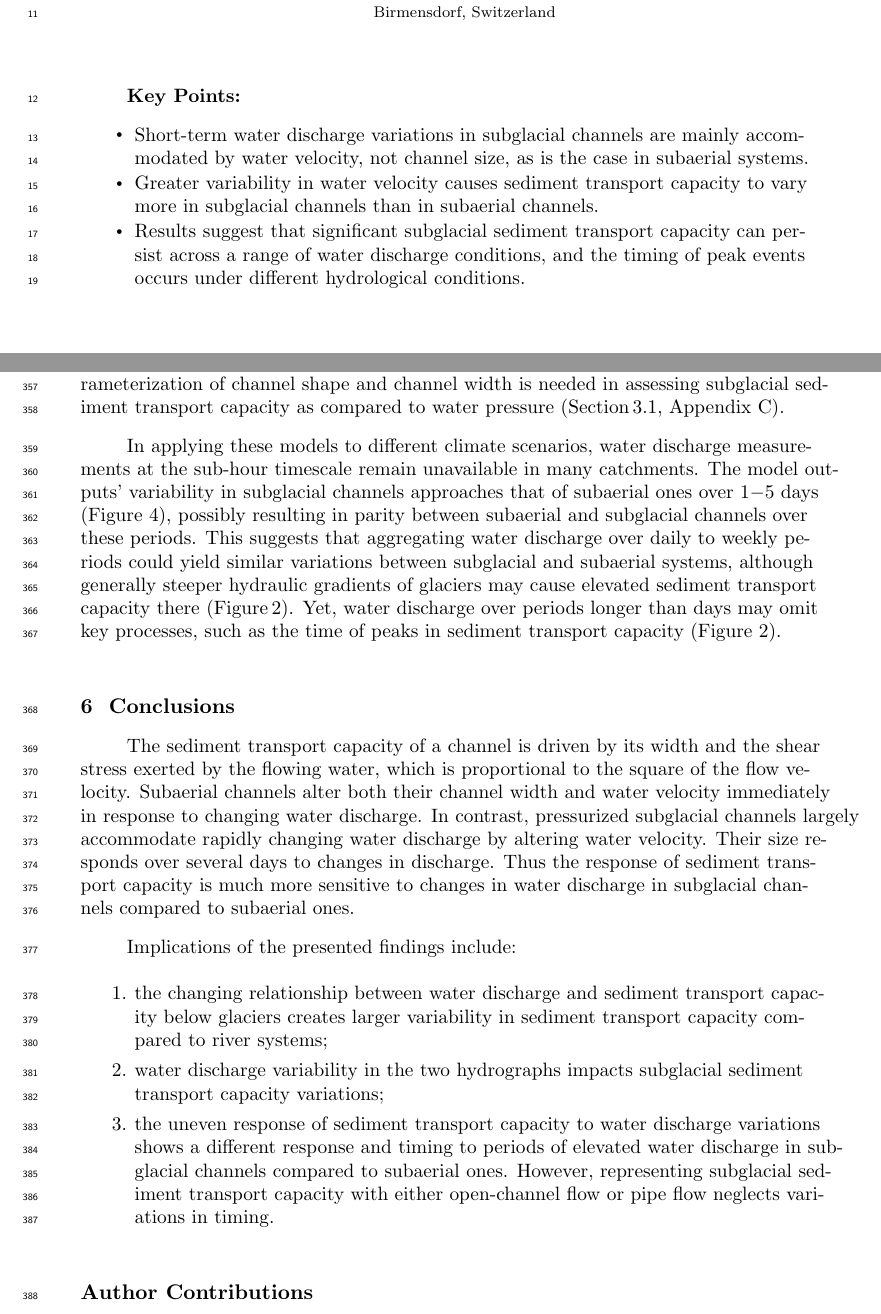
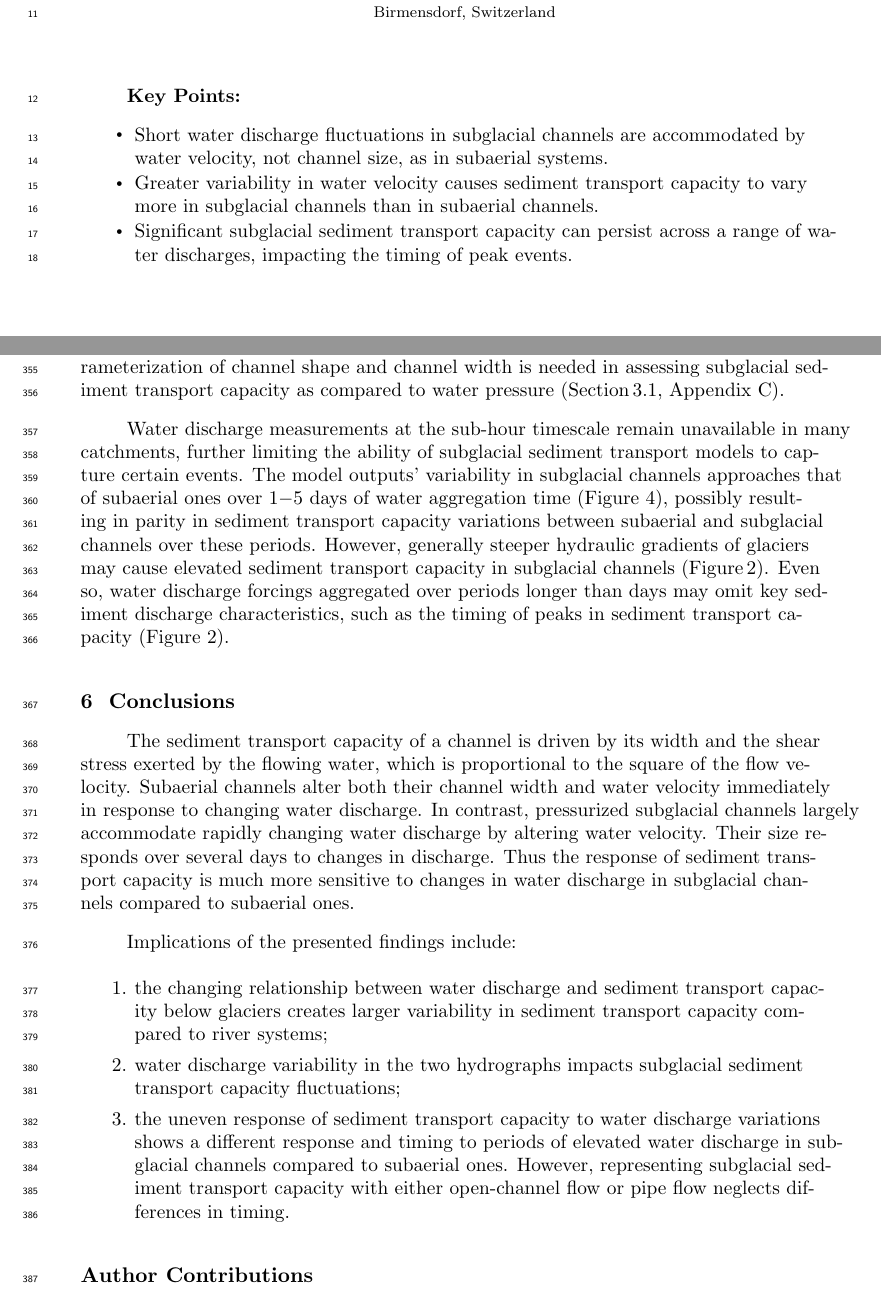
Before and after one commit to IanAdel/variability, a LaTeX document (Delaneyetal2024.tex): two parts of pages 1 and 11 of 23, joined at a grey line, cut so that both start at the same text. Compiled offline with pdfLaTeX.

Commit message:
more small changes

```diff
--- a/Delaneyetal2024.tex
+++ b/Delaneyetal2024.tex
@@ -86,9 +86,9 @@
 \correspondingauthor{Ian Delaney}{ianarburua.delaney@unil.ch}
 
 \begin{keypoints}
-\item Short-term water discharge variations in subglacial channels are mainly accommodated by water velocity, not channel size, as is the case in subaerial systems.
+\item Short water discharge fluctuations in subglacial channels are accommodated by water velocity, not channel size, as in subaerial systems.
 \item Greater variability in water velocity causes sediment transport capacity to vary more in subglacial channels than in subaerial channels.
-\item Results suggest that significant subglacial sediment transport capacity can persist across a range of water discharge conditions, and the timing of peak events occurs under different hydrological conditions.
+\item Significant subglacial sediment transport capacity can persist across a range of water discharges, impacting the  timing of peak events.
 \end{keypoints}
 
 \begin{abstract}
@@ -431,10 +429,10 @@ Numerical models of subglacial sediment transport generally apply classical para
 In these R-channel models, viable water pressure regimes can be achieved by changing the shape and friction factor of the channels, enabling assumptions of semi-circular channels in most applications \cite{werder2010b}.
 However, the role of channel width in the findings here suggests that more thorough parameterization of channel shape and channel width is needed in assessing subglacial sediment transport capacity as compared to water pressure (Section\,\ref{sect:sub_mode}, \ref{sect:scaling}).
 
-In applying these models to different climate scenarios, water discharge measurements at the sub-hour timescale remain unavailable in many catchments.
-The model outputs' variability in subglacial channels approaches that of subaerial ones  over $1-5$ days (Figure~\ref{fig:multi_run}), possibly resulting in parity between subaerial and subglacial channels over these periods.
-This suggests that aggregating water discharge over daily to weekly periods could yield similar variations between subglacial and subaerial systems, although generally steeper hydraulic gradients of glaciers may cause elevated sediment transport capacity there (Figure\,\ref{fig:model_outs}).
-Yet, water discharge over periods longer than days may omit key processes, such as the time of peaks in sediment transport capacity (Figure~\ref{fig:model_outs}).
+Water discharge measurements at the sub-hour timescale remain unavailable in many catchments, further limiting the ability of subglacial  sediment transport models to capture certain events.
+The model outputs' variability in subglacial channels approaches that of subaerial ones over $1-5$ days of water aggregation time (Figure~\ref{fig:multi_run}), possibly resulting in parity in sediment transport capacity variations between subaerial and subglacial channels over these periods.
+However, generally steeper hydraulic gradients of glaciers may cause elevated sediment transport capacity in subglacial channels (Figure\,\ref{fig:model_outs}).
+Even so, water discharge forcings aggregated over periods longer than days may omit key sediment discharge characteristics, such as the timing of peaks in sediment transport capacity (Figure~\ref{fig:model_outs}).
 
 \section{Conclusions}
 
@@ -449,11 +447,12 @@ Implications of the presented findings include:
 \item the changing relationship between water discharge and sediment transport capacity below glaciers creates larger variability in sediment transport capacity compared to river systems;
   \vspace{.1cm}
 
-\item  water discharge variability in the two hydrographs impacts subglacial sediment transport capacity variations;
+\item
+  water discharge variability in the two hydrographs impacts subglacial sediment transport capacity fluctuations;
   \vspace{.1cm}
 
 \item the uneven response of sediment transport capacity to water discharge variations shows a different response and timing to periods of elevated water discharge in subglacial channels compared to subaerial ones.
-  However, representing subglacial sediment transport capacity with either open-channel flow or pipe flow neglects variations in timing.
+  However, representing subglacial sediment transport capacity with either open-channel flow or pipe flow neglects differences in timing.
 \end{enumerate}
 
 \section*{Author Contributions}
```
Also changed, not shown: Delaneyetal2024.tex (7 more changed lines).
